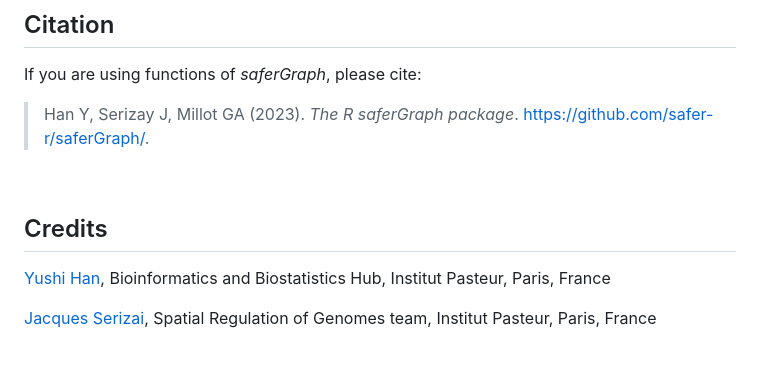
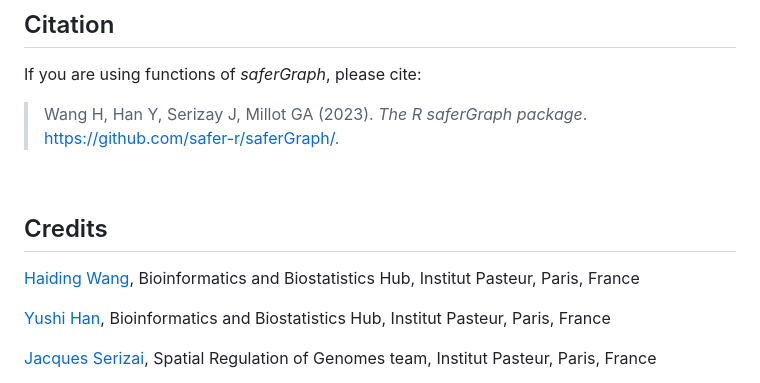
Before and after one commit to safer-r/saferGraph, a Markdown page: README.md, the part around the change. GitHub-like rendering; blank space fills up the shorter version.

Commit message:
upgrade README file

```diff
--- a/README.md
+++ b/README.md
@@ -89,12 +89,14 @@ See the GNU General Public License for more details at https://www.gnu.org/licen
 
 If you are using functions of *saferGraph*, please cite:
 
-> Han Y, Serizay J, Millot GA (2023). _The R saferGraph package_.
+> Wang H, Han Y, Serizay J, Millot GA (2023). _The R saferGraph package_.
 > <https://github.com/safer-r/saferGraph/>.
 
 <br />
 
 ## Credits
+
+[Haiding Wang](https://github.com/Tintin2710), Bioinformatics and Biostatistics Hub, Institut Pasteur, Paris, France
 
 [Yushi Han](https://github.com/yushiHn/), Bioinformatics and Biostatistics Hub, Institut Pasteur, Paris, France
 
```
